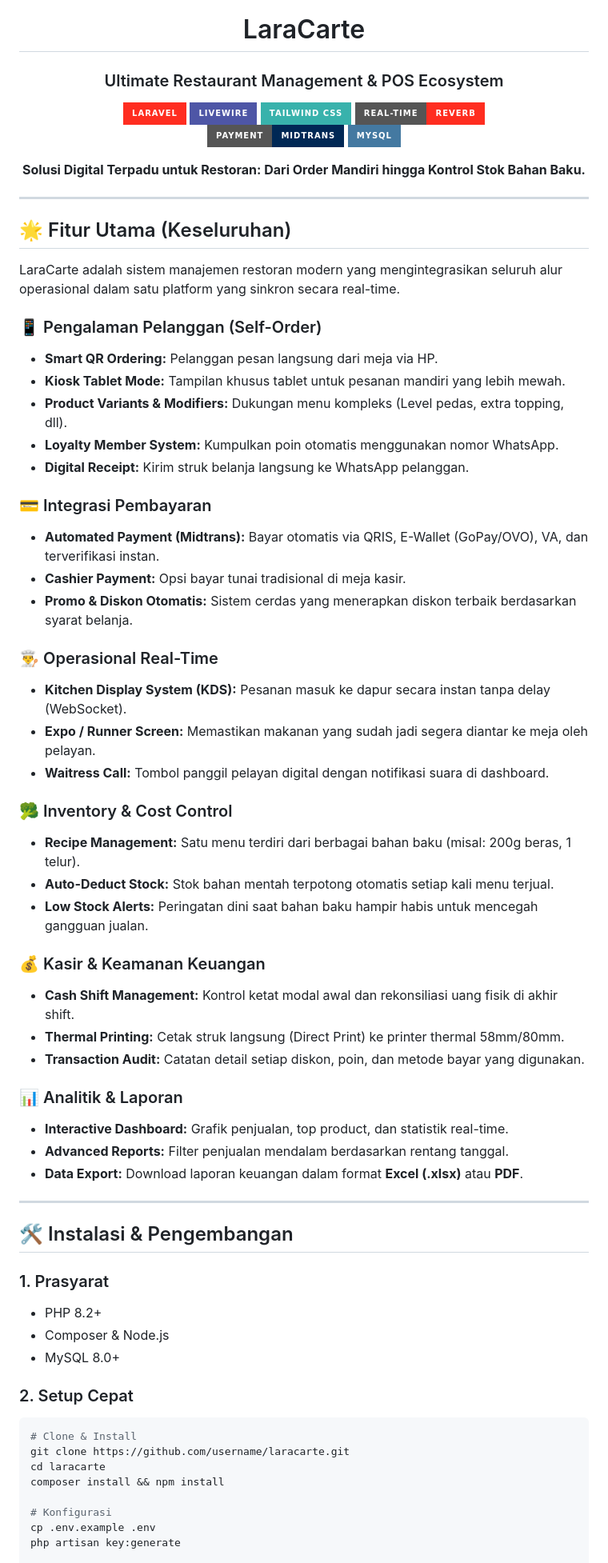
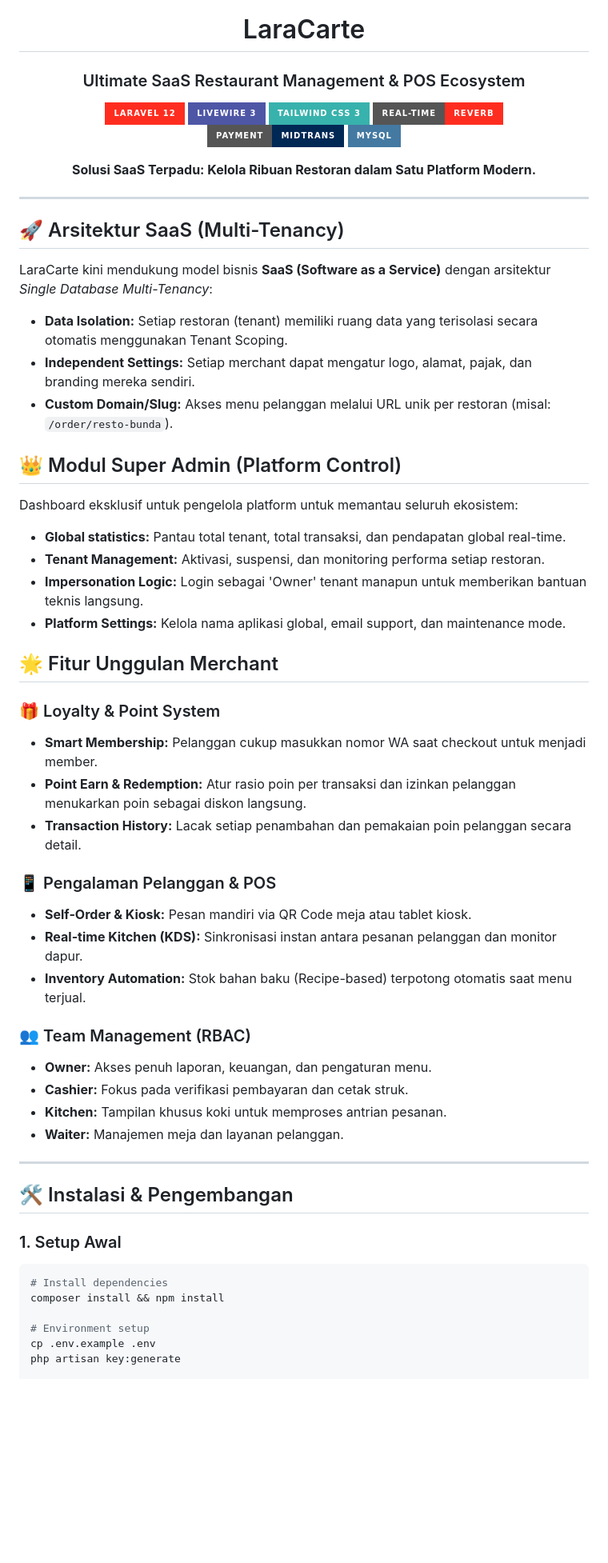
Before and after one commit to aryadians/laracarte, a Markdown page: README.md, the part around one of its changes. Shown at 80% size. GitHub-like rendering; badges without logos; blank space fills up the shorter version.

Commit message:
feat: Rework README to highlight SaaS architecture, Super Admin features, and update technology versions.

````diff
--- a/README.md
+++ b/README.md
@@ -3,17 +3,17 @@
   <img src="public/favicon.svg" alt="LaraCarte Logo" width="100" height="100">
 
   # LaraCarte
-  ### Ultimate Restaurant Management & POS Ecosystem
+  ### Ultimate SaaS Restaurant Management & POS Ecosystem
 
   <p align="center">
     <a href="https://laravel.com">
-      <img src="https://img.shields.io/badge/Laravel-FF2D20?style=for-the-badge&logo=laravel&logoColor=white" alt="Laravel">
+      <img src="https://img.shields.io/badge/Laravel_12-FF2D20?style=for-the-badge&logo=laravel&logoColor=white" alt="Laravel">
     </a>
     <a href="https://livewire.laravel.com">
-      <img src="https://img.shields.io/badge/Livewire-4E56A6?style=for-the-badge&logo=livewire&logoColor=white" alt="Livewire">
+      <img src="https://img.shields.io/badge/Livewire_3-4E56A6?style=for-the-badge&logo=livewire&logoColor=white" alt="Livewire">
     </a>
     <a href="https://tailwindcss.com">
-      <img src="https://img.shields.io/badge/Tailwind_CSS-38B2AC?style=for-the-badge&logo=tailwind-css&logoColor=white" alt="TailwindCSS">
+      <img src="https://img.shields.io/badge/Tailwind_CSS_3-38B2AC?style=for-the-badge&logo=tailwind-css&logoColor=white" alt="TailwindCSS">
     </a>
     <a href="https://reverb.laravel.com">
       <img src="https://img.shields.io/badge/Real--time-Reverb-FF2D20?style=for-the-badge&logo=laravel&logoColor=white" alt="Reverb">
@@ -28,66 +28,56 @@
   </p>
 
   <p align="center">
-    <strong>Solusi Digital Terpadu untuk Restoran: Dari Order Mandiri hingga Kontrol Stok Bahan Baku.</strong>
+    <strong>Solusi SaaS Terpadu: Kelola Ribuan Restoran dalam Satu Platform Modern.</strong>
   </p>
 
 </div>
 
 ---
 
-## 🌟 Fitur Utama (Keseluruhan)
+## 🚀 Arsitektur SaaS (Multi-Tenancy)
 
-LaraCarte adalah sistem manajemen restoran modern yang mengintegrasikan seluruh alur operasional dalam satu platform yang sinkron secara real-time.
+LaraCarte kini mendukung model bisnis **SaaS (Software as a Service)** dengan arsitektur *Single Database Multi-Tenancy*:
+*   **Data Isolation:** Setiap restoran (tenant) memiliki ruang data yang terisolasi secara otomatis menggunakan Tenant Scoping.
+*   **Independent Settings:** Setiap merchant dapat mengatur logo, alamat, pajak, dan branding mereka sendiri.
+*   **Custom Domain/Slug:** Akses menu pelanggan melalui URL unik per restoran (misal: `/order/resto-bunda`).
 
-### 📱 Pengalaman Pelanggan (Self-Order)
-*   **Smart QR Ordering:** Pelanggan pesan langsung dari meja via HP.
-*   **Kiosk Tablet Mode:** Tampilan khusus tablet untuk pesanan mandiri yang lebih mewah.
-*   **Product Variants & Modifiers:** Dukungan menu kompleks (Level pedas, extra topping, dll).
-*   **Loyalty Member System:** Kumpulkan poin otomatis menggunakan nomor WhatsApp.
-*   **Digital Receipt:** Kirim struk belanja langsung ke WhatsApp pelanggan.
+## 👑 Modul Super Admin (Platform Control)
 
-### 💳 Integrasi Pembayaran
-*   **Automated Payment (Midtrans):** Bayar otomatis via QRIS, E-Wallet (GoPay/OVO), VA, dan terverifikasi instan.
-*   **Cashier Payment:** Opsi bayar tunai tradisional di meja kasir.
-*   **Promo & Diskon Otomatis:** Sistem cerdas yang menerapkan diskon terbaik berdasarkan syarat belanja.
+Dashboard eksklusif untuk pengelola platform untuk memantau seluruh ekosistem:
+*   **Global statistics:** Pantau total tenant, total transaksi, dan pendapatan global real-time.
+*   **Tenant Management:** Aktivasi, suspensi, dan monitoring performa setiap restoran.
+*   **Impersonation Logic:** Login sebagai 'Owner' tenant manapun untuk memberikan bantuan teknis langsung.
+*   **Platform Settings:** Kelola nama aplikasi global, email support, dan maintenance mode.
 
-### 👨‍🍳 Operasional Real-Time
-*   **Kitchen Display System (KDS):** Pesanan masuk ke dapur secara instan tanpa delay (WebSocket).
-*   **Expo / Runner Screen:** Memastikan makanan yang sudah jadi segera diantar ke meja oleh pelayan.
-*   **Waitress Call:** Tombol panggil pelayan digital dengan notifikasi suara di dashboard.
+## 🌟 Fitur Unggulan Merchant
 
-### 🥦 Inventory & Cost Control
-*   **Recipe Management:** Satu menu terdiri dari berbagai bahan baku (misal: 200g beras, 1 telur).
-*   **Auto-Deduct Stock:** Stok bahan mentah terpotong otomatis setiap kali menu terjual.
-*   **Low Stock Alerts:** Peringatan dini saat bahan baku hampir habis untuk mencegah gangguan jualan.
+### 🎁 Loyalty & Point System
+*   **Smart Membership:** Pelanggan cukup masukkan nomor WA saat checkout untuk menjadi member.
+*   **Point Earn & Redemption:** Atur rasio poin per transaksi dan izinkan pelanggan menukarkan poin sebagai diskon langsung.
+*   **Transaction History:** Lacak setiap penambahan dan pemakaian poin pelanggan secara detail.
 
-### 💰 Kasir & Keamanan Keuangan
-*   **Cash Shift Management:** Kontrol ketat modal awal dan rekonsiliasi uang fisik di akhir shift.
-*   **Thermal Printing:** Cetak struk langsung (Direct Print) ke printer thermal 58mm/80mm.
-*   **Transaction Audit:** Catatan detail setiap diskon, poin, dan metode bayar yang digunakan.
+### 📱 Pengalaman Pelanggan & POS
+*   **Self-Order & Kiosk:** Pesan mandiri via QR Code meja atau tablet kiosk.
+*   **Real-time Kitchen (KDS):** Sinkronisasi instan antara pesanan pelanggan dan monitor dapur.
+*   **Inventory Automation:** Stok bahan baku (Recipe-based) terpotong otomatis saat menu terjual.
 
-### 📊 Analitik & Laporan
-*   **Interactive Dashboard:** Grafik penjualan, top product, dan statistik real-time.
-*   **Advanced Reports:** Filter penjualan mendalam berdasarkan rentang tanggal.
-*   **Data Export:** Download laporan keuangan dalam format **Excel (.xlsx)** atau **PDF**.
+### 👥 Team Management (RBAC)
+*   **Owner:** Akses penuh laporan, keuangan, dan pengaturan menu.
+*   **Cashier:** Fokus pada verifikasi pembayaran dan cetak struk.
+*   **Kitchen:** Tampilan khusus koki untuk memproses antrian pesanan.
+*   **Waiter:** Manajemen meja dan layanan pelanggan.
 
 ---
 
 ## 🛠️ Instalasi & Pengembangan
 
-### 1. Prasyarat
-*   PHP 8.2+
-*   Composer & Node.js
-*   MySQL 8.0+
-
-### 2. Setup Cepat
+### 1. Setup Awal
 ```bash
-# Clone & Install
-git clone https://github.com/username/laracarte.git
-cd laracarte
+# Install dependencies
 composer install && npm install
 
-# Konfigurasi
+# Environment setup
 cp .env.example .env
 php artisan key:generate
 
````
Also changed, not shown: other parts of README.md (+18 -11 lines).
